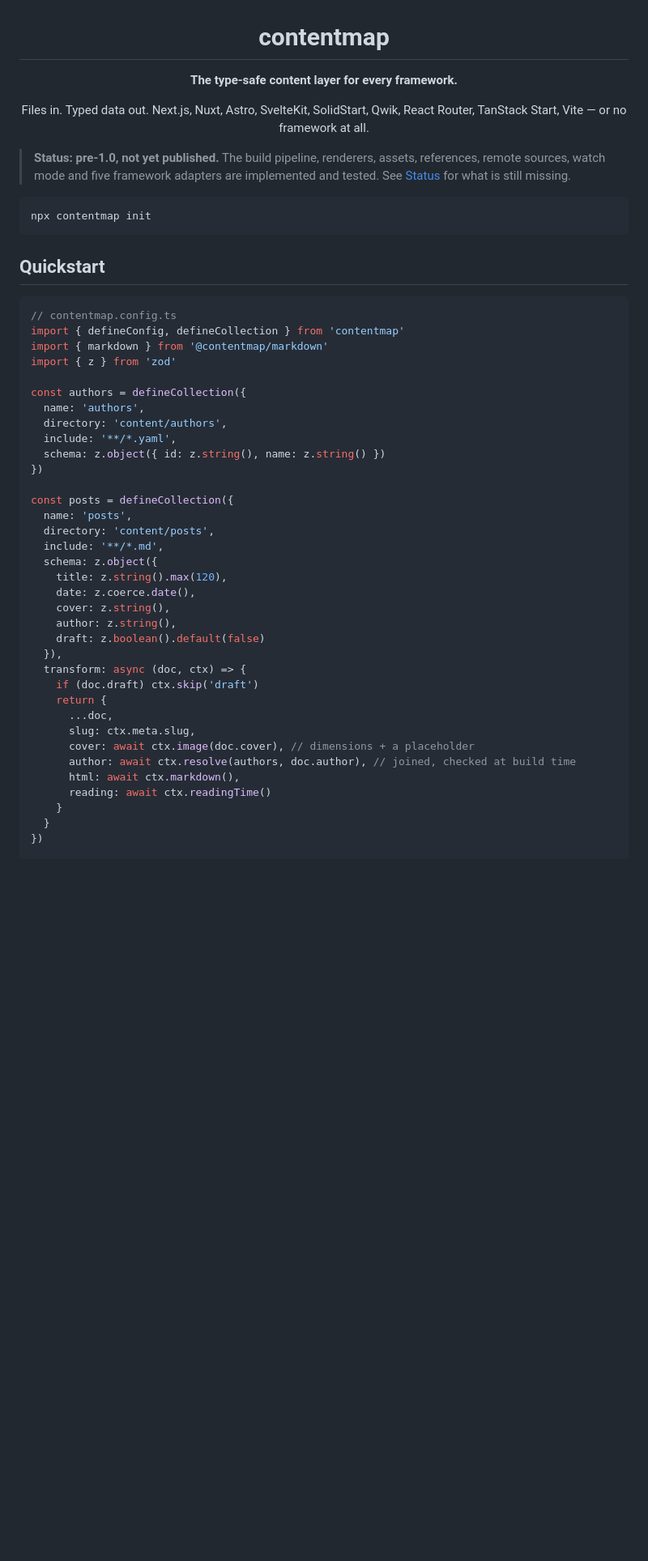
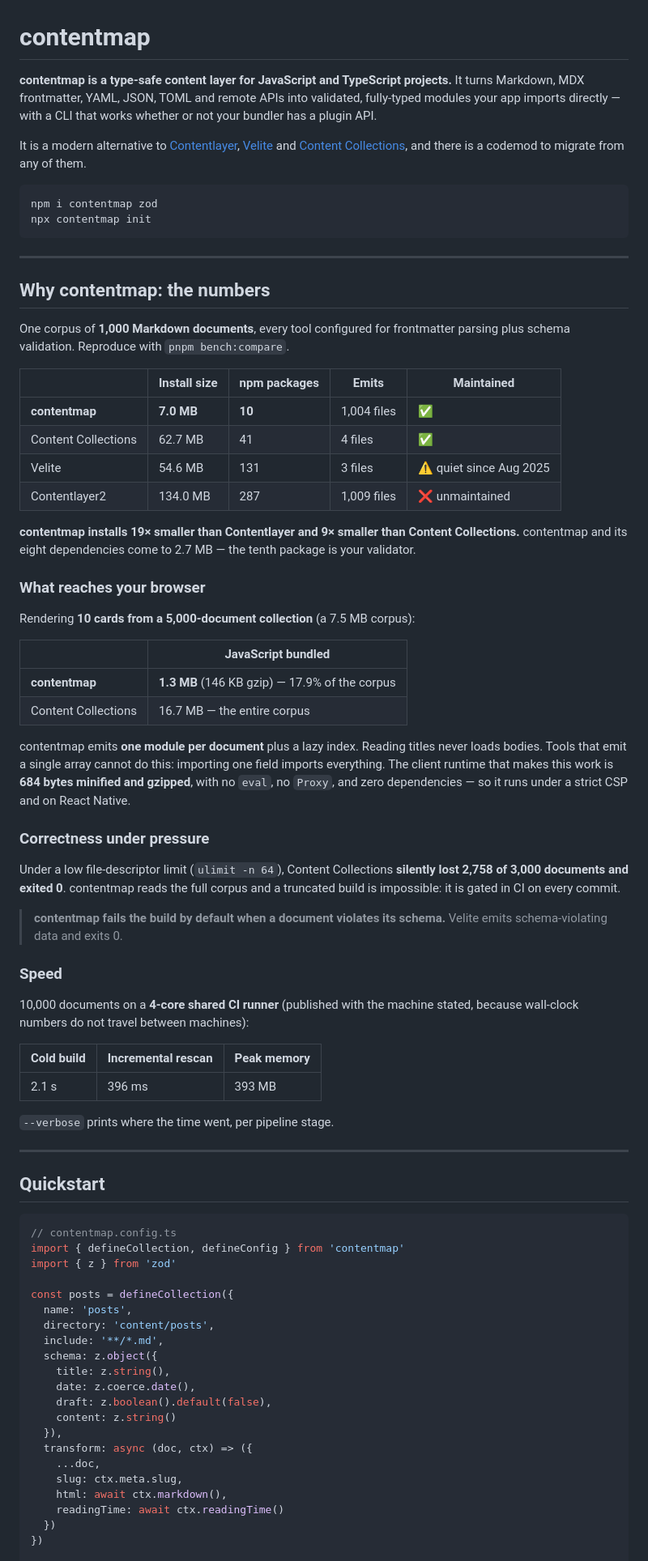
Before and after one commit to satvikmaker/contentmap, a Markdown page: README.md, the part around one of its changes. Shown at 81% size. Drawn GitHub-style; blank space fills up the shorter version.

````diff
--- a/README.md
+++ b/README.md
@@ -3,53 +1,80 @@
 # contentmap
 
-**The type-safe content layer for every framework.**
+**contentmap is a type-safe content layer for JavaScript and TypeScript projects.** It turns Markdown, MDX frontmatter, YAML, JSON, TOML and remote APIs into validated, fully-typed modules your app imports directly — with a CLI that works whether or not your bundler has a plugin API.
 
-Files in. Typed data out. Next.js, Nuxt, Astro, SvelteKit, SolidStart, Qwik, React Router, TanStack Start, Vite — or no framework at all.
+It is a modern alternative to [Contentlayer](https://github.com/timlrx/contentlayer2), [Velite](https://velite.js.org) and [Content Collections](https://www.content-collections.dev), and there is a codemod to migrate from any of them.
 
-</div>
-
-> **Status: pre-1.0, not yet published.** The build pipeline, renderers, assets, references, remote sources, watch mode and five framework adapters are implemented and tested. See [Status](#status) for what is still missing.
-
-```bash
+```sh
+npm i contentmap zod
 npx contentmap init
 ```
+
+---
+
+## Why contentmap: the numbers
+
+One corpus of **1,000 Markdown documents**, every tool configured for frontmatter parsing plus schema validation. Reproduce with `pnpm bench:compare`.
+
+|                     | Install size | npm packages | Emits       | Maintained              |
+| ------------------- | ------------ | ------------ | ----------- | ----------------------- |
+| **contentmap**      | **7.0 MB**   | **10**       | 1,004 files | ✅                      |
+| Content Collections | 62.7 MB      | 41           | 4 files     | ✅                      |
+| Velite              | 54.6 MB      | 131          | 3 files     | ⚠️ quiet since Aug 2025 |
+| Contentlayer2       | 134.0 MB     | 287          | 1,009 files | ❌ unmaintained         |
+
+**contentmap installs 19× smaller than Contentlayer and 9× smaller than Content Collections.** contentmap and its eight dependencies come to 2.7 MB — the tenth package is your validator.
+
+### What reaches your browser
+
+Rendering **10 cards from a 5,000-document collection** (a 7.5 MB corpus):
+
+|                     | JavaScript bundled                             |
+| ------------------- | ---------------------------------------------- |
+| **contentmap**      | **1.3 MB** (146 KB gzip) — 17.9% of the corpus |
+| Content Collections | 16.7 MB — the entire corpus                    |
+
+contentmap emits **one module per document** plus a lazy index. Reading titles never loads bodies. Tools that emit a single array cannot do this: importing one field imports everything. The client runtime that makes this work is **684 bytes minified and gzipped**, with no `eval`, no `Proxy`, and zero dependencies — so it runs under a strict CSP and on React Native.
+
+### Correctness under pressure
+
+Under a low file-descriptor limit (`ulimit -n 64`), Content Collections **silently lost 2,758 of 3,000 documents and exited 0**. contentmap reads the full corpus and a truncated build is impossible: it is gated in CI on every commit.
+
+> **contentmap fails the build by default when a document violates its schema.** Velite emits schema-violating data and exits 0.
+
+### Speed
+
+10,000 documents on a **4-core shared CI runner** (published with the machine stated, because wall-clock numbers do not travel between machines):
+
+| Cold build | Incremental rescan | Peak memory |
+| ---------- | ------------------ | ----------- |
+| 2.1 s      | 396 ms             | 393 MB      |
+
+`--verbose` prints where the time went, per pipeline stage.
+
+---
 
 ## Quickstart
 
 ```ts
 // contentmap.config.ts
-import { defineConfig, defineCollection } from 'contentmap'
-import { markdown } from '@contentmap/markdown'
+import { defineCollection, defineConfig } from 'contentmap'
 import { z } from 'zod'
-
-const authors = defineCollection({
-  name: 'authors',
-  directory: 'content/authors',
-  include: '**/*.yaml',
-  schema: z.object({ id: z.string(), name: z.string() })
-})
 
 const posts = defineCollection({
   name: 'posts',
   directory: 'content/posts',
   include: '**/*.md',
   schema: z.object({
-    title: z.string().max(120),
+    title: z.string(),
     date: z.coerce.date(),
-    cover: z.string(),
-    author: z.string(),
-    draft: z.boolean().default(false)
+    draft: z.boolean().default(false),
+    content: z.string()
   }),
-  transform: async (doc, ctx) => {
-    if (doc.draft) ctx.skip('draft')
-    return {
-      ...doc,
-      slug: ctx.meta.slug,
-      cover: await ctx.image(doc.cover), // dimensions + a placeholder
-      author: await ctx.resolve(authors, doc.author), // joined, checked at build time
-      html: await ctx.markdown(),
-      reading: await ctx.readingTime()
-    }
-  }
+  transform: async (doc, ctx) => ({
+    ...doc,
+    slug: ctx.meta.slug,
+    html: await ctx.markdown(),
+    readingTime: await ctx.readingTime()
+  })
 })
 
````
Also changed, not shown: other parts of README.md (+67 -108 lines).
